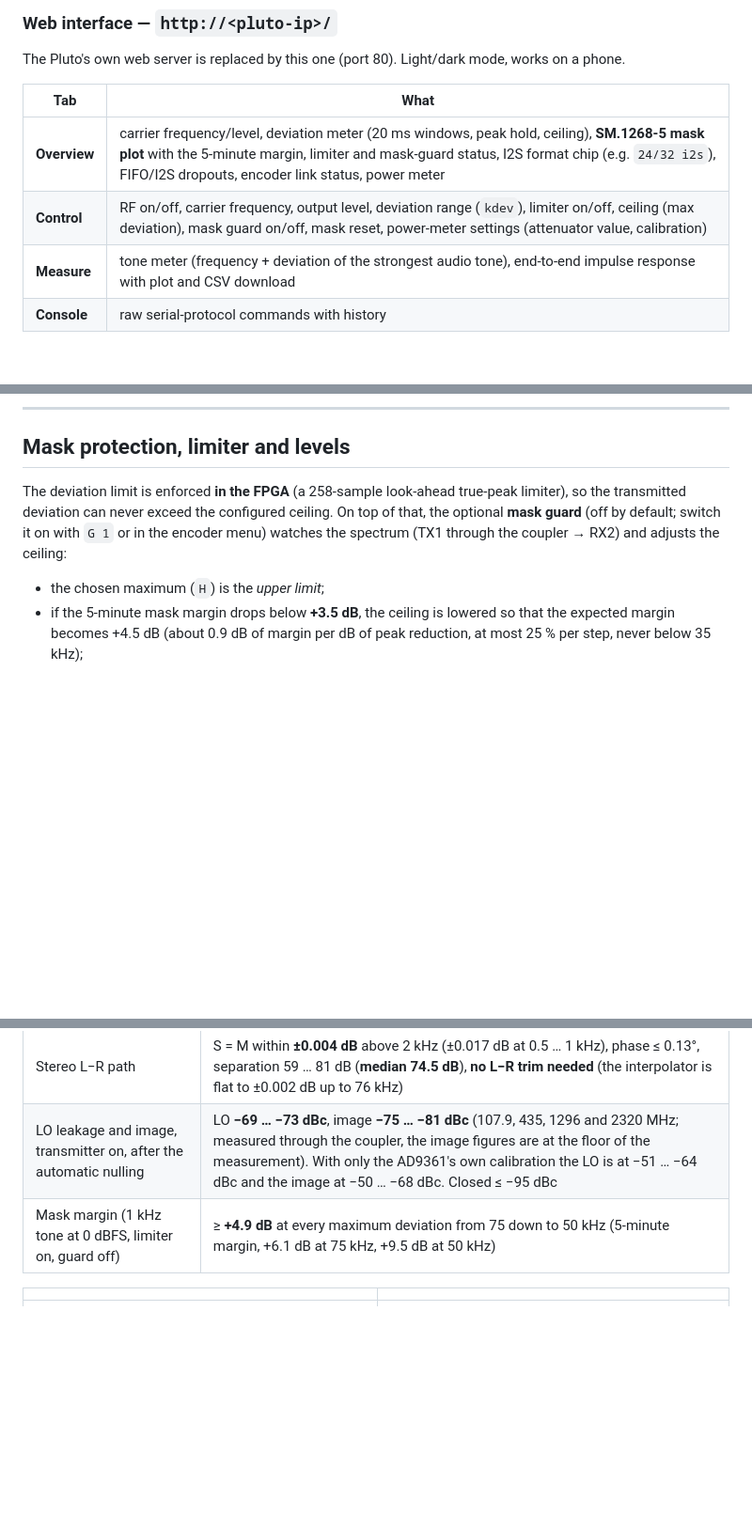
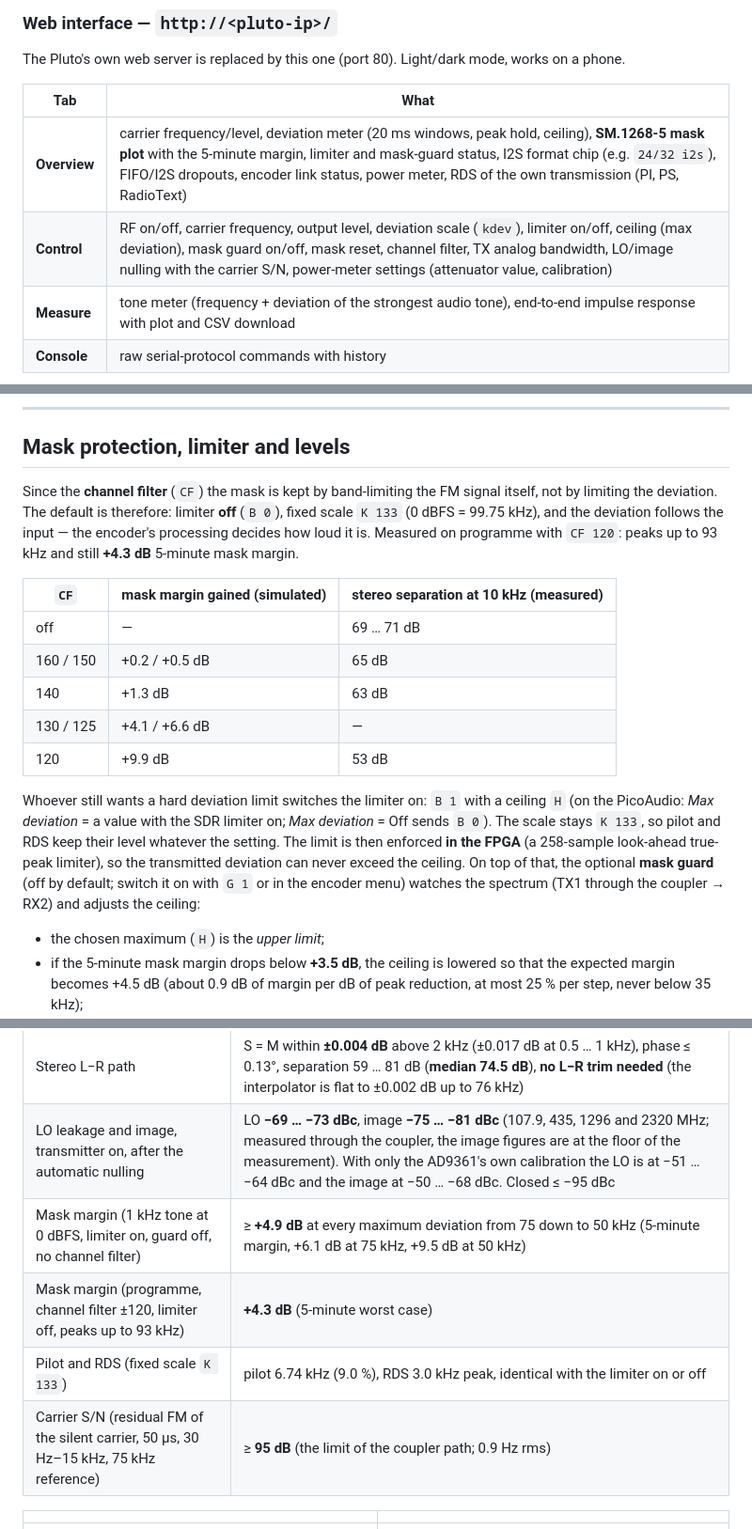
Before and after one commit to PE5PVB/PlutoSky_7020_Broadcast, a Markdown page: README.md, 3 parts joined by grey strips. Shown at 94% size. GitHub-like rendering; blank space fills up the shorter version.

```diff
--- a/README.md
+++ b/README.md
@@ -152,8 +158,8 @@ The Pluto's own web server is replaced by this one (port 80). Light/dark mode, w
 
 | Tab | What |
 |-----|------|
-| **Overview** | carrier frequency/level, deviation meter (20 ms windows, peak hold, ceiling), **SM.1268-5 mask plot** with the 5-minute margin, limiter and mask-guard status, I2S format chip (e.g. `24/32 i2s`), FIFO/I2S dropouts, encoder link status, power meter |
-| **Control** | RF on/off, carrier frequency, output level, deviation range (`kdev`), limiter on/off, ceiling (max deviation), mask guard on/off, mask reset, power-meter settings (attenuator value, calibration) |
+| **Overview** | carrier frequency/level, deviation meter (20 ms windows, peak hold, ceiling), **SM.1268-5 mask plot** with the 5-minute margin, limiter and mask-guard status, I2S format chip (e.g. `24/32 i2s`), FIFO/I2S dropouts, encoder link status, power meter, RDS of the own transmission (PI, PS, RadioText) |
+| **Control** | RF on/off, carrier frequency, output level, deviation scale (`kdev`), limiter on/off, ceiling (max deviation), mask guard on/off, mask reset, channel filter, TX analog bandwidth, LO/image nulling with the carrier S/N, power-meter settings (attenuator value, calibration) |
 | **Measure** | tone meter (frequency + deviation of the strongest audio tone), end-to-end impulse response with plot and CSV download |
 | **Console** | raw serial-protocol commands with history |
 
@@ -216,8 +224,22 @@ From a shell on the Pluto (`ssh root@<ip>`, default password `analog`):
 
 ## Mask protection, limiter and levels
 
-The deviation limit is enforced **in the FPGA** (a 258-sample look-ahead true-peak limiter), so the transmitted deviation can
-never exceed the configured ceiling. On top of that, the optional **mask guard** (off by default; switch it on with `G 1` or in the encoder menu) watches the spectrum (TX1 through the coupler → RX2) and
+Since the **channel filter** (`CF`) the mask is kept by band-limiting the FM signal itself, not by limiting the deviation. The default is
+therefore: limiter **off** (`B 0`), fixed scale `K 133` (0 dBFS = 99.75 kHz), and the deviation follows the input — the encoder's processing
+decides how loud it is. Measured on programme with `CF 120`: peaks up to 93 kHz and still **+4.3 dB** 5-minute mask margin.
+
+| `CF` | mask margin gained (simulated) | stereo separation at 10 kHz (measured) |
+|---|---|---|
+| off | — | 69 … 71 dB |
+| 160 / 150 | +0.2 / +0.5 dB | 65 dB |
+| 140 | +1.3 dB | 63 dB |
+| 130 / 125 | +4.1 / +6.6 dB | — |
+| 120 | +9.9 dB | 53 dB |
+
+Whoever still wants a hard deviation limit switches the limiter on: `B 1` with a ceiling `H` (on the PicoAudio: *Max deviation* = a value
+with the SDR limiter on; *Max deviation* = Off sends `B 0`). The scale stays `K 133`, so pilot and RDS keep their level whatever the setting.
+The limit is then enforced **in the FPGA** (a 258-sample look-ahead true-peak limiter), so the transmitted deviation can
+never exceed the ceiling. On top of that, the optional **mask guard** (off by default; switch it on with `G 1` or in the encoder menu) watches the spectrum (TX1 through the coupler → RX2) and
 adjusts the ceiling:
 
 - the chosen maximum (`H`) is the *upper limit*;
@@ -247,7 +269,10 @@ tools in `scripts/` and `src/skypluto-mask.c`. The figures come from the encoder
 | Total delay, encoder + Pluto | 3.424 ms + about 1.59 ms = **about 5.02 ms**, linear phase (the Pluto part was measured as 1.584 ms; the true-peak look-ahead adds 2 samples = 10 µs) |
 | Stereo L−R path | S = M within **±0.004 dB** above 2 kHz (±0.017 dB at 0.5 … 1 kHz), phase ≤ 0.13°, separation 59 … 81 dB (**median 74.5 dB**), **no L−R trim needed** (the interpolator is flat to ±0.002 dB up to 76 kHz) |
 | LO leakage and image, transmitter on, after the automatic nulling | LO **−69 … −73 dBc**, image **−75 … −81 dBc** (107.9, 435, 1296 and 2320 MHz; measured through the coupler, the image figures are at the floor of the measurement). With only the AD9361's own calibration the LO is at −51 … −64 dBc and the image at −50 … −68 dBc. Closed ≤ −95 dBc |
-| Mask margin (1 kHz tone at 0 dBFS, limiter on, guard off) | ≥ **+4.9 dB** at every maximum deviation from 75 down to 50 kHz (5-minute margin, +6.1 dB at 75 kHz, +9.5 dB at 50 kHz) |
+| Mask margin (1 kHz tone at 0 dBFS, limiter on, guard off, no channel filter) | ≥ **+4.9 dB** at every maximum deviation from 75 down to 50 kHz (5-minute margin, +6.1 dB at 75 kHz, +9.5 dB at 50 kHz) |
+| Mask margin (programme, channel filter ±120, limiter off, peaks up to 93 kHz) | **+4.3 dB** (5-minute worst case) |
+| Pilot and RDS (fixed scale `K 133`) | pilot 6.74 kHz (9.0 %), RDS 3.0 kHz peak, identical with the limiter on or off |
+| Carrier S/N (residual FM of the silent carrier, 50 µs, 30 Hz–15 kHz, 75 kHz reference) | ≥ **95 dB** (the limit of the coupler path; 0.9 Hz rms) |
 
 | | |
 |:--:|:--:|
```
Also changed, not shown: other parts of README.md (+18 -10 lines).
